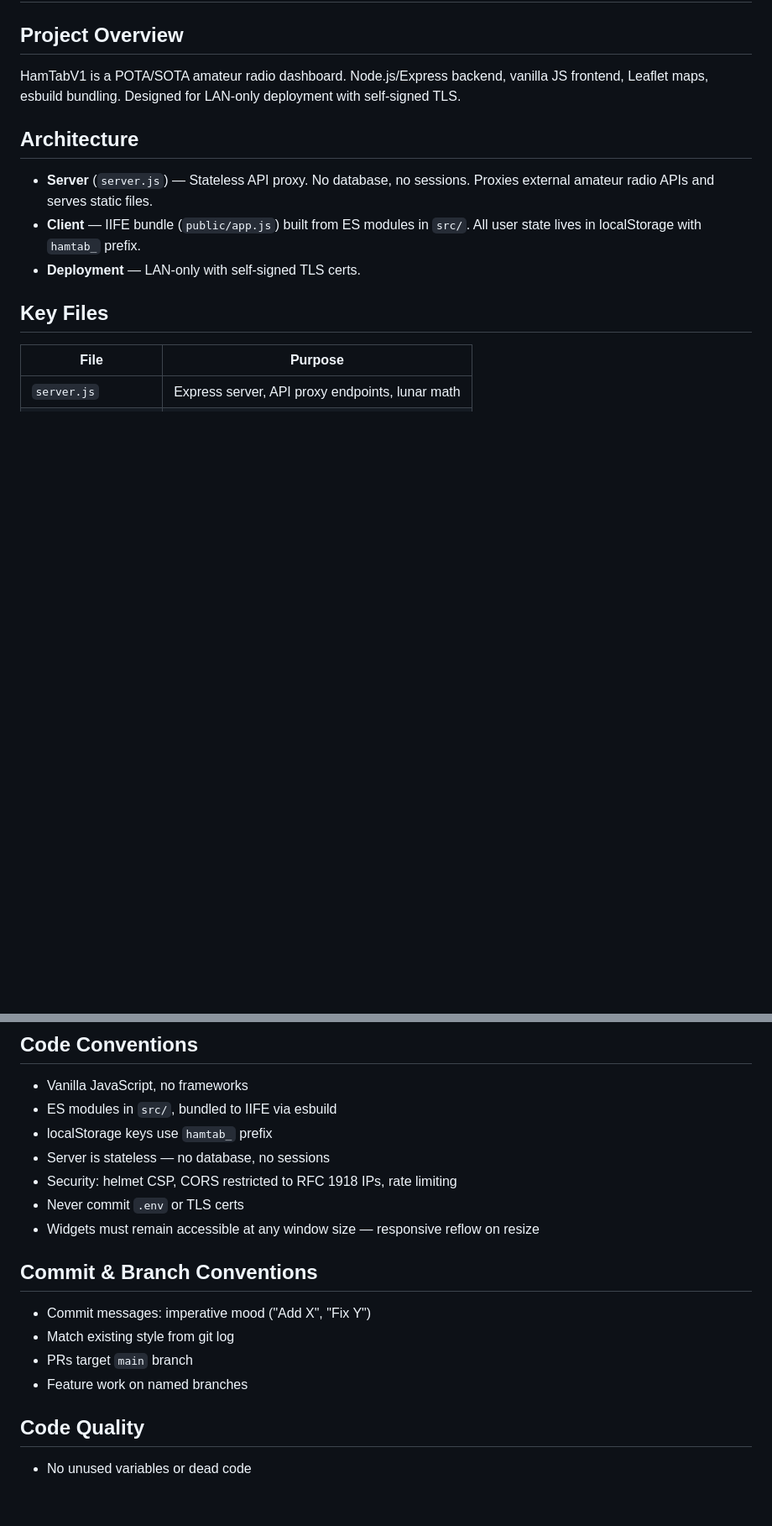
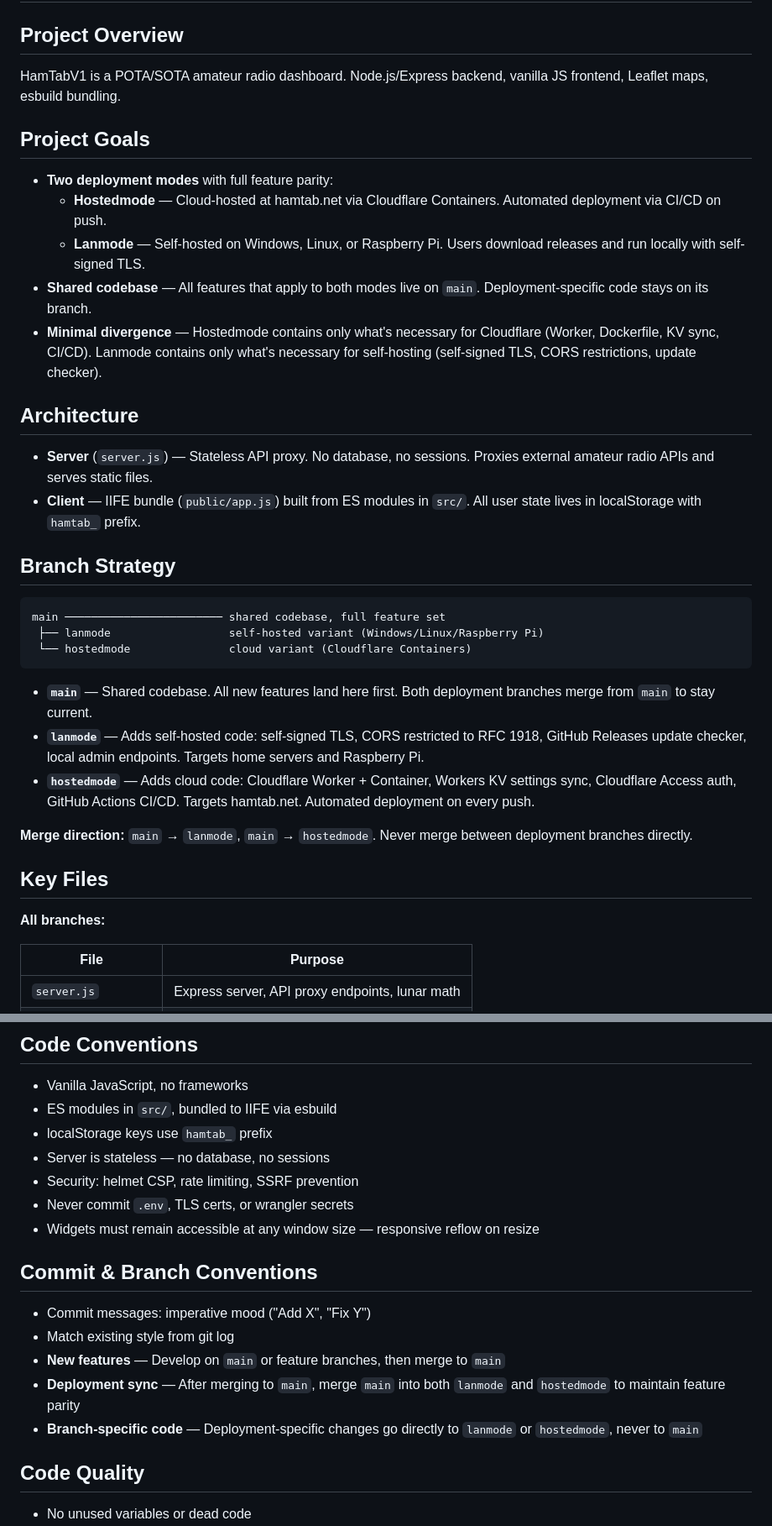
Before and after one commit to stevencheist/HamTabv1, a Markdown page: CLAUDE.md, 2 parts joined by grey strips. Shown at 84% size. Drawn GitHub-style; blank space fills up the shorter version.

````diff
--- a/CLAUDE.md
+++ b/CLAUDE.md
@@ -2,15 +2,38 @@
 
 ## Project Overview
 
-HamTabV1 is a POTA/SOTA amateur radio dashboard. Node.js/Express backend, vanilla JS frontend, Leaflet maps, esbuild bundling. Designed for LAN-only deployment with self-signed TLS.
+HamTabV1 is a POTA/SOTA amateur radio dashboard. Node.js/Express backend, vanilla JS frontend, Leaflet maps, esbuild bundling.
+
+## Project Goals
+
+- **Two deployment modes** with full feature parity:
+  - **Hostedmode** — Cloud-hosted at hamtab.net via Cloudflare Containers. Automated deployment via CI/CD on push.
+  - **Lanmode** — Self-hosted on Windows, Linux, or Raspberry Pi. Users download releases and run locally with self-signed TLS.
+- **Shared codebase** — All features that apply to both modes live on `main`. Deployment-specific code stays on its branch.
+- **Minimal divergence** — Hostedmode contains only what's necessary for Cloudflare (Worker, Dockerfile, KV sync, CI/CD). Lanmode contains only what's necessary for self-hosting (self-signed TLS, CORS restrictions, update checker).
 
 ## Architecture
 
 - **Server** (`server.js`) — Stateless API proxy. No database, no sessions. Proxies external amateur radio APIs and serves static files.
 - **Client** — IIFE bundle (`public/app.js`) built from ES modules in `src/`. All user state lives in localStorage with `hamtab_` prefix.
-- **Deployment** — LAN-only with self-signed TLS certs.
+
+## Branch Strategy
+
+```
+main ──────────────────────── shared codebase, full feature set
+ ├── lanmode                  self-hosted variant (Windows/Linux/Raspberry Pi)
+ └── hostedmode               cloud variant (Cloudflare Containers)
+```
+
+- **`main`** — Shared codebase. All new features land here first. Both deployment branches merge from `main` to stay current.
+- **`lanmode`** — Adds self-hosted code: self-signed TLS, CORS restricted to RFC 1918, GitHub Releases update checker, local admin endpoints. Targets home servers and Raspberry Pi.
+- **`hostedmode`** — Adds cloud code: Cloudflare Worker + Container, Workers KV settings sync, Cloudflare Access auth, GitHub Actions CI/CD. Targets hamtab.net. Automated deployment on every push.
+
+**Merge direction:** `main` → `lanmode`, `main` → `hostedmode`. Never merge between deployment branches directly.
 
 ## Key Files
+
+**All branches:**
 
 | File | Purpose |
 |---|---|
@@ -40,16 +81,17 @@ HamTabV1 is a POTA/SOTA amateur radio dashboard. Node.js/Express backend, vanill
 - ES modules in `src/`, bundled to IIFE via esbuild
 - localStorage keys use `hamtab_` prefix
 - Server is stateless — no database, no sessions
-- Security: helmet CSP, CORS restricted to RFC 1918 IPs, rate limiting
-- Never commit `.env` or TLS certs
+- Security: helmet CSP, rate limiting, SSRF prevention
+- Never commit `.env`, TLS certs, or wrangler secrets
 - Widgets must remain accessible at any window size — responsive reflow on resize
 
 ## Commit & Branch Conventions
 
 - Commit messages: imperative mood ("Add X", "Fix Y")
 - Match existing style from git log
-- PRs target `main` branch
-- Feature work on named branches
+- **New features** — Develop on `main` or feature branches, then merge to `main`
+- **Deployment sync** — After merging to `main`, merge `main` into both `lanmode` and `hostedmode` to maintain feature parity
+- **Branch-specific code** — Deployment-specific changes go directly to `lanmode` or `hostedmode`, never to `main`
 
 ## Code Quality
 
````
Also changed, not shown: other parts of CLAUDE.md (+37 -3 lines).
